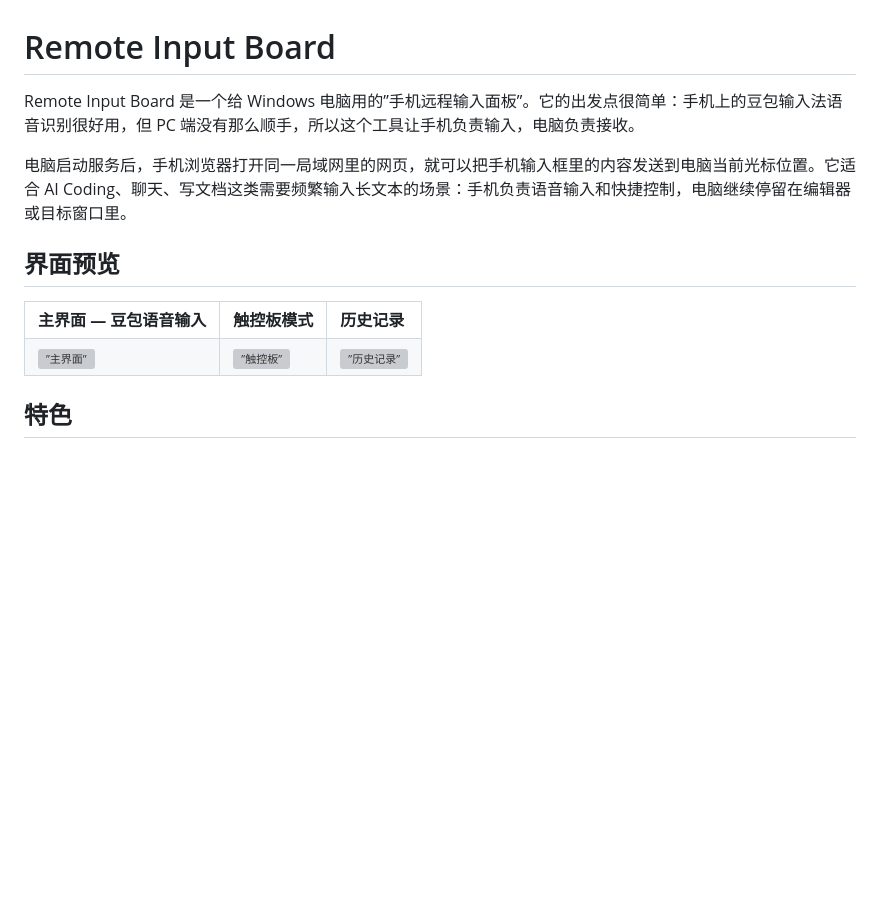
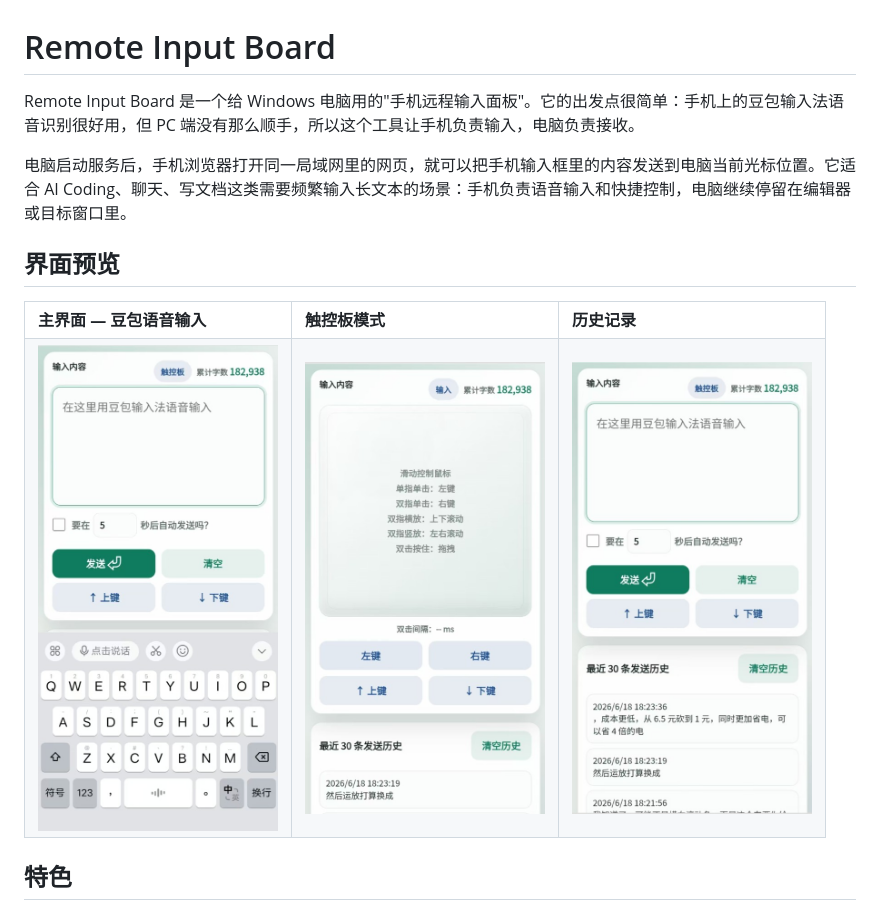
Before and after one commit to createskyblue/remote-input-board, a Markdown page: README.md, the part around the change. Drawn GitHub-style; blank space fills up the shorter version; grey boxes are pictures that could not be loaded.

Commit message:
fix: replace curly quotes with straight quotes in README image src

```diff
--- a/README.md
+++ b/README.md
@@ -1,6 +1,6 @@
 # Remote Input Board
 
-Remote Input Board 是一个给 Windows 电脑用的”手机远程输入面板”。它的出发点很简单：手机上的豆包输入法语音识别很好用，但 PC 端没有那么顺手，所以这个工具让手机负责输入，电脑负责接收。
+Remote Input Board 是一个给 Windows 电脑用的"手机远程输入面板"。它的出发点很简单：手机上的豆包输入法语音识别很好用，但 PC 端没有那么顺手，所以这个工具让手机负责输入，电脑负责接收。
 
 电脑启动服务后，手机浏览器打开同一局域网里的网页，就可以把手机输入框里的内容发送到电脑当前光标位置。它适合 AI Coding、聊天、写文档这类需要频繁输入长文本的场景：手机负责语音输入和快捷控制，电脑继续停留在编辑器或目标窗口里。
 
@@ -13,9 +13,9 @@ Remote Input Board 是一个给 Windows 电脑用的”手机远程输入面板
     <td><strong>历史记录</strong></td>
   </tr>
   <tr>
-    <td><img src=”img/正在使用豆包输入法进行输入在主界面.jpg” alt=”主界面” width=”240”></td>
-    <td><img src=”img/触摸板.jpg” alt=”触控板” width=”240”></td>
-    <td><img src=”img/历史界面.jpg” alt=”历史记录” width=”240”></td>
+    <td><img src="img/正在使用豆包输入法进行输入在主界面.jpg" alt="主界面" width="240"></td>
+    <td><img src="img/触摸板.jpg" alt="触控板" width="240"></td>
+    <td><img src="img/历史界面.jpg" alt="历史记录" width="240"></td>
   </tr>
 </table>
 
```
